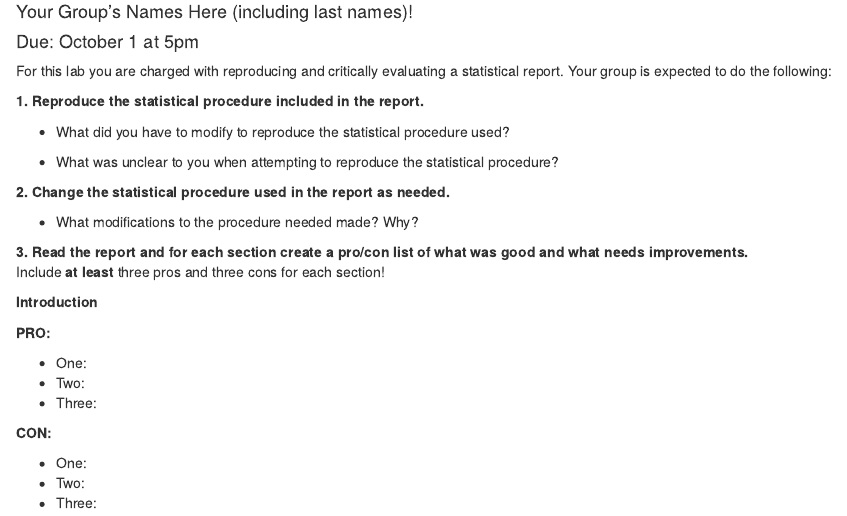
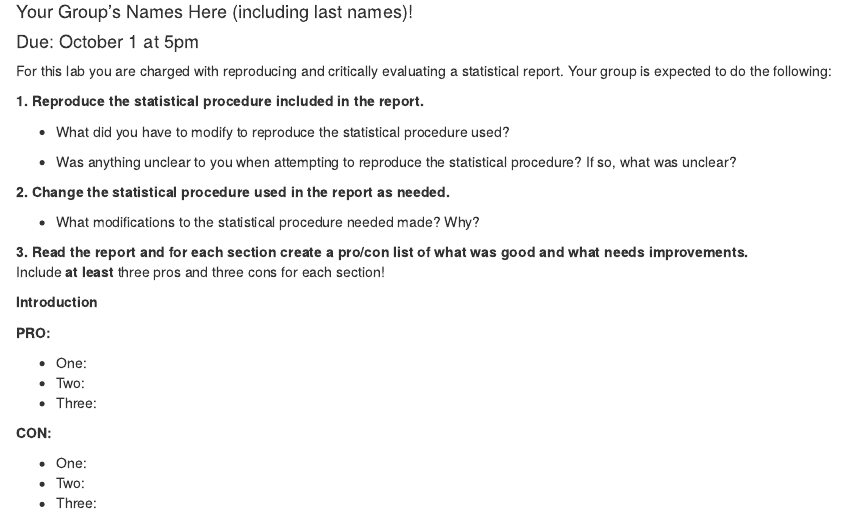
Before and after one commit to atheobold/stat-411-511-lab5, an R Markdown document (report_procon.Rmd): the page in a window 1100 px wide, from 70 px down. The pictures show the output file report_procon.html that the author committed with the source, opened offline.

Commit message:
changed wording

```diff
--- a/report_procon.Rmd
+++ b/report_procon.Rmd
@@ -17,7 +17,7 @@ __1. Reproduce the statistical procedure included in the report.__
 
 
 
-* What was unclear to you when attempting to reproduce the statistical procedure?
+* Was anything unclear to you when attempting to reproduce the statistical procedure? If so, what was unclear?
 
 
 
@@ -25,7 +25,7 @@ __1. Reproduce the statistical procedure included in the report.__
 __2. Change the statistical procedure used in the report as needed.__
 <!-- Remove the procedures from the original report and insert your revisions. -->
 
-* What modifications to the procedure needed made? Why?
+* What modifications to the statistical procedure needed made? Why?
 
 
 
```
Also changed, not shown: report_procon.html.
